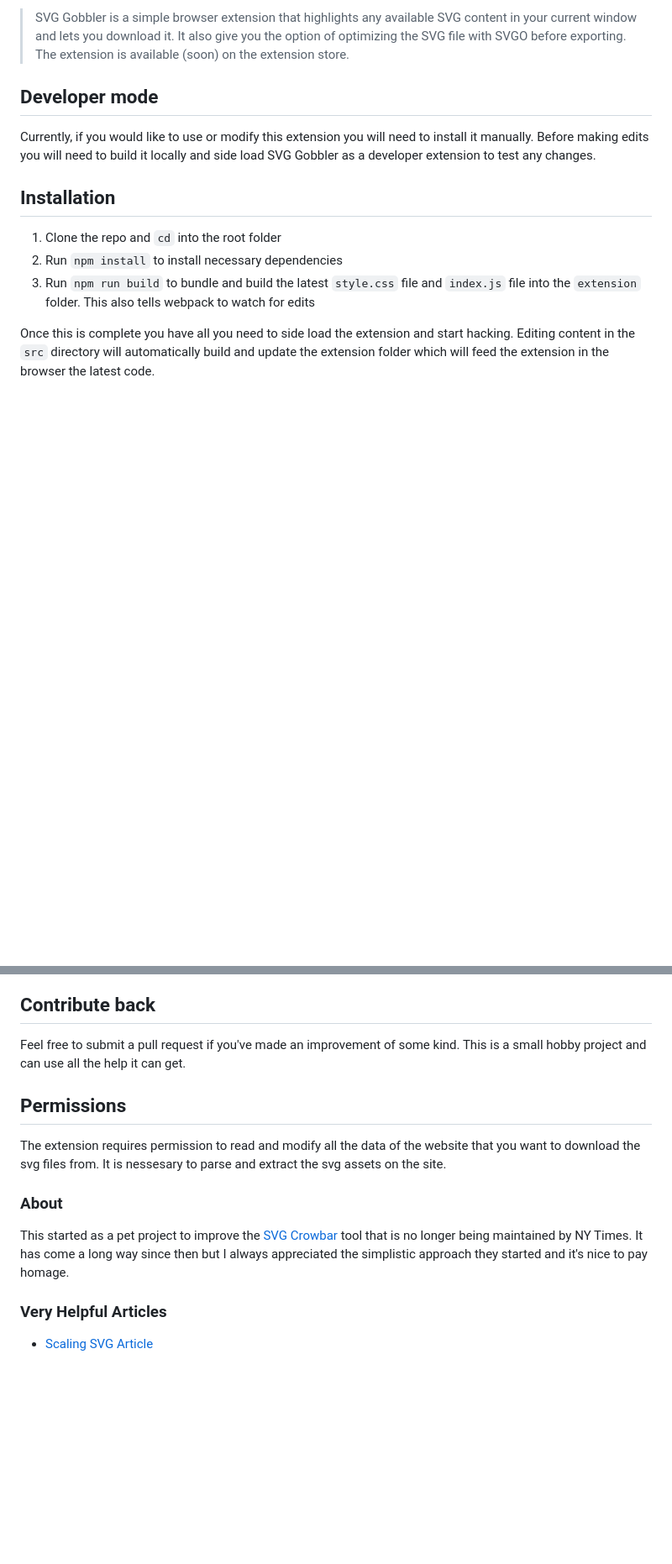
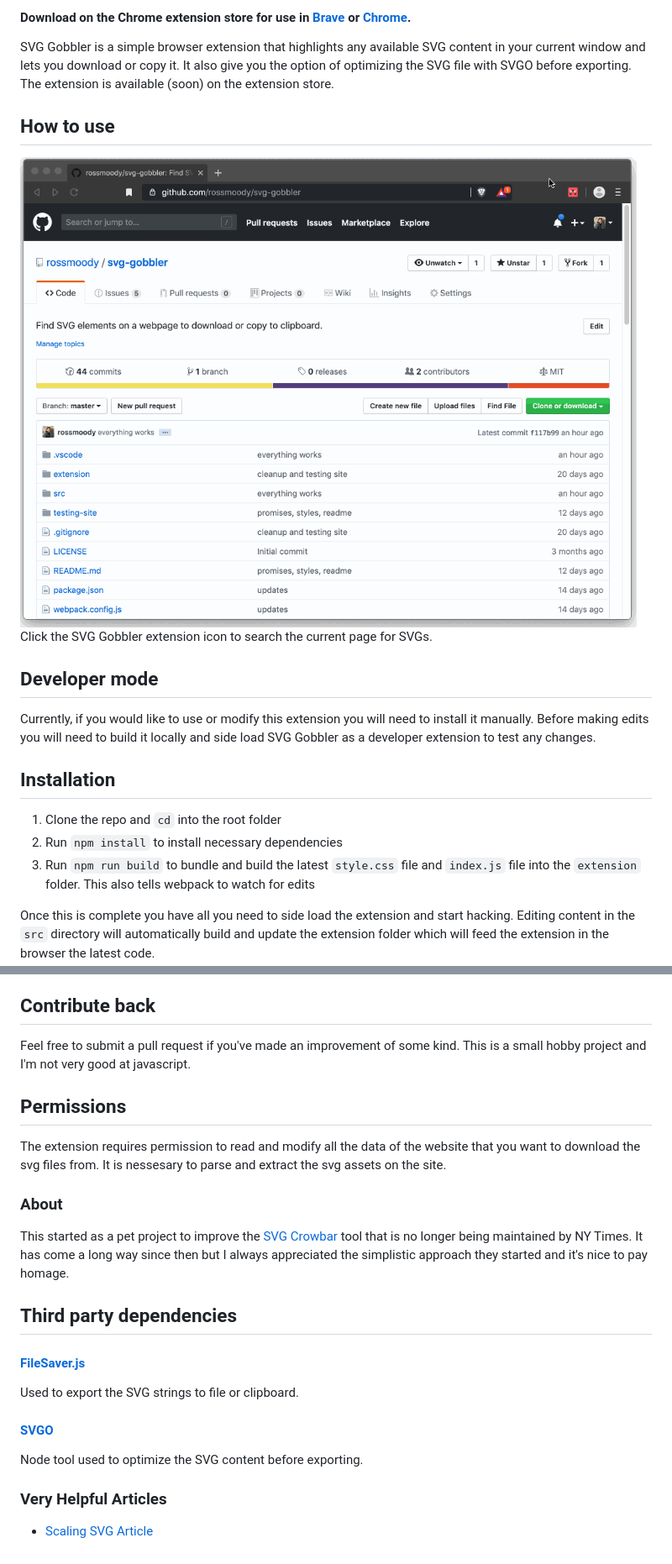
Before and after one commit to rossmoody/svg-gobbler, a Markdown page: README.md, 2 parts joined by grey strips. Shown at 84% size. Drawn GitHub-style; pictures changed too: src/assets/using-gobbler.gif (added); blank space fills up the shorter version.

```diff
--- a/README.md
+++ b/README.md
@@ -2,5 +3,15 @@
 
-> SVG Gobbler is a simple browser extension that highlights any available SVG content in your current window and lets you download it. It also give you the option of optimizing the SVG file with SVGO before exporting. The extension is available (soon) on the extension store.
+#### Download on the Chrome extension store for use in [Brave](www.brave.com/download) or [Chrome](https://ernestsembutnieks.com/brave-browser-vs-google-chrome/).
+
+SVG Gobbler is a simple browser extension that highlights any available SVG content in your current window and lets you download or copy it. It also give you the option of optimizing the SVG file with SVGO before exporting. The extension is available (soon) on the extension store.
+
+</div>
+
+## How to use
+
+<div style="padding: 12px 0;"><img src="./src/assets/using-gobbler.gif"></div>
+
+Click the SVG Gobbler extension icon to search the current page for SVGs.
 
 ## Developer mode
 
@@ -33,7 +44,7 @@ This will start the webpack dev server from the `test-server` directory. You can
 
 ## Contribute back
 
-Feel free to submit a pull request if you've made an improvement of some kind. This is a small hobby project and can use all the help it can get.
+Feel free to submit a pull request if you've made an improvement of some kind. This is a small hobby project and I'm not very good at javascript.
 
 ## Permissions
 
@@ -43,5 +54,16 @@ The extension requires permission to read and modify all the data of the website
 
 This started as a pet project to improve the [SVG Crowbar](http://nytimes.github.com/svg-crowbar/) tool that is no longer being maintained by NY Times. It has come a long way since then but I always appreciated the simplistic approach they started and it's nice to pay homage.
 
+## Third party dependencies
+
+#### [FileSaver.js](https://github.com/eligrey/FileSaver.js)
+
+Used to export the SVG strings to file or clipboard.
+
+#### [SVGO](https://github.com/svg/svgo)
+
+Node tool used to optimize the SVG content before exporting.
+
 ### Very Helpful Articles
+
 - [Scaling SVG Article](https://css-tricks.com/scale-svg/p)
```
Also changed, not shown: other parts of README.md (+2 -1 lines), extension/img/icon.png (added), extension/img/icon128.png, extension/img/icon48.png, src/assets/click-extension.gif (added), 2 other files.
